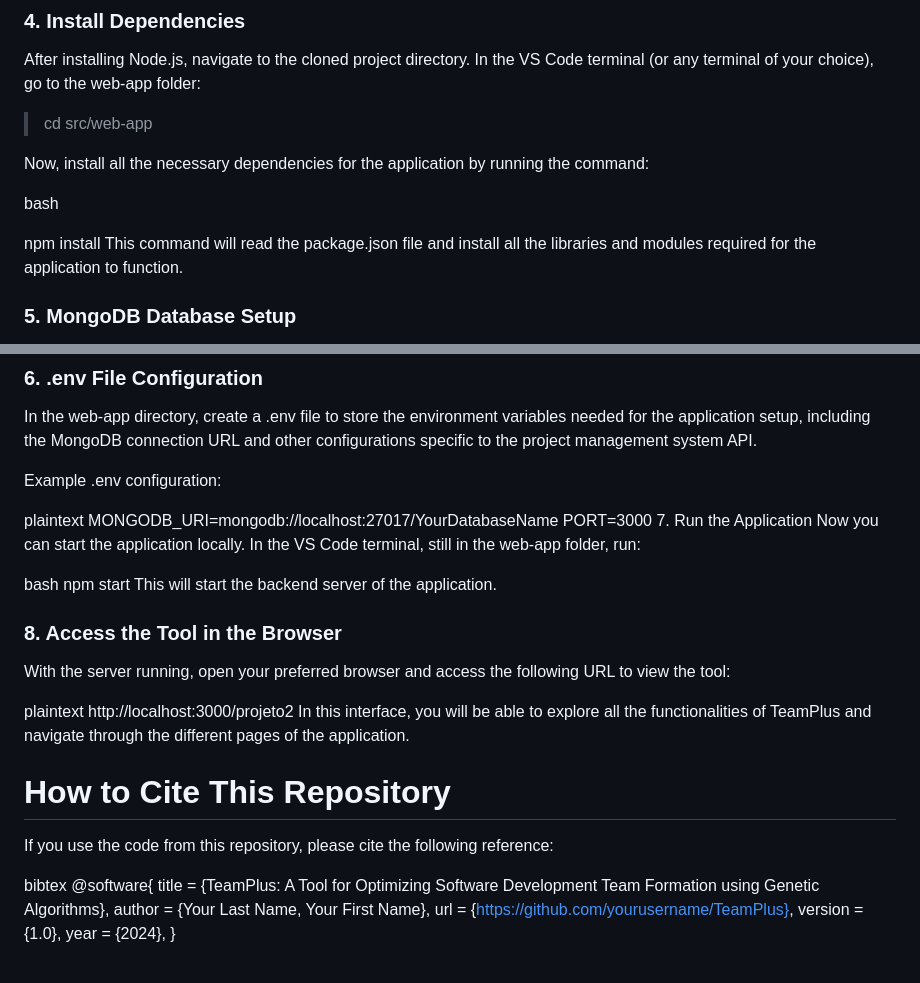
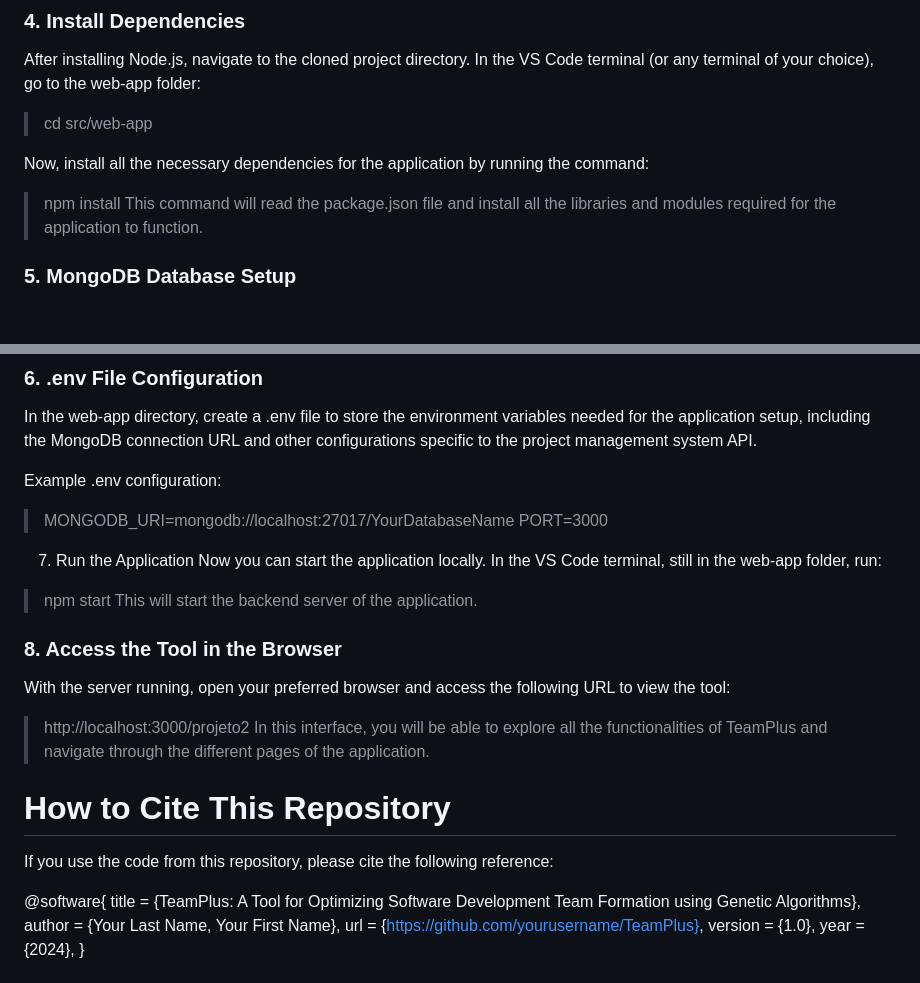
Before and after one commit to Felipeomc/data_ga, a Markdown page: README.md, 2 parts joined by grey strips. GitHub-like rendering; blank space fills up the shorter version.

```diff
--- a/README.md
+++ b/README.md
@@ -50,9 +50,7 @@ After installing Node.js, navigate to the cloned project directory. In the VS Co
 
 Now, install all the necessary dependencies for the application by running the command:
 
-bash
-
-npm install
+> npm install
 This command will read the package.json file and install all the libraries and modules required for the application to function.
 
 ### 5. MongoDB Database Setup
@@ -66,27 +64,24 @@ In the web-app directory, create a .env file to store the environment variables
 
 Example .env configuration:
 
-plaintext
-MONGODB_URI=mongodb://localhost:27017/YourDatabaseName
-PORT=3000
+> MONGODB_URI=mongodb://localhost:27017/YourDatabaseName
+> PORT=3000
 7. Run the Application
 Now you can start the application locally. In the VS Code terminal, still in the web-app folder, run:
 
-bash
-npm start
+> npm start
 This will start the backend server of the application.
 
 ### 8. Access the Tool in the Browser
 With the server running, open your preferred browser and access the following URL to view the tool:
 
-plaintext
-http://localhost:3000/projeto2
+> http://localhost:3000/projeto2
 In this interface, you will be able to explore all the functionalities of TeamPlus and navigate through the different pages of the application.
 
 # How to Cite This Repository
 If you use the code from this repository, please cite the following reference:
 
-bibtex
+
 @software{
   title = {TeamPlus: A Tool for Optimizing Software Development Team Formation using Genetic Algorithms},
   author = {Your Last Name, Your First Name},
```
